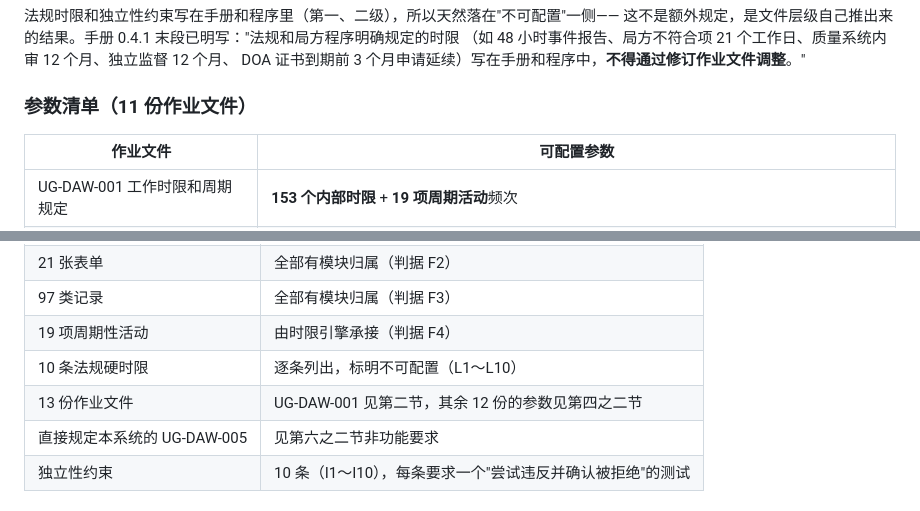
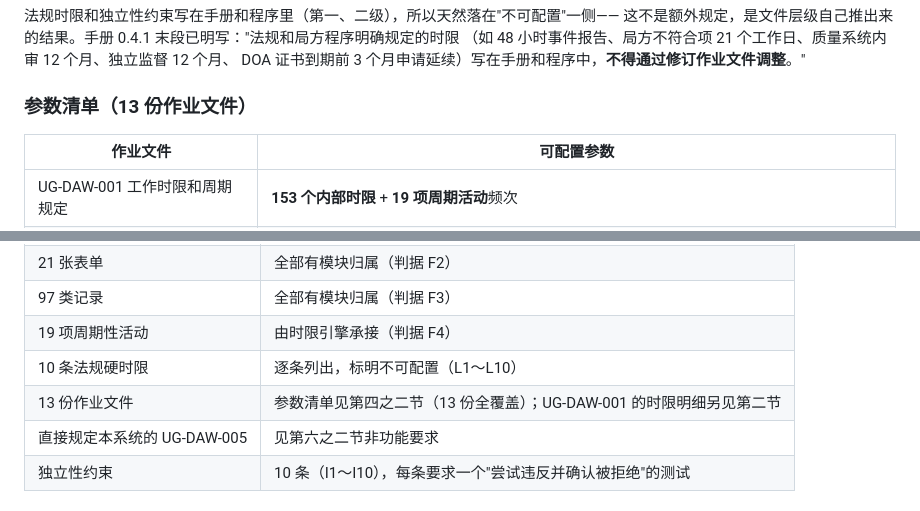
Before and after one commit to whbing7-ops/UG-DCMS, a Markdown page: docs/das-operation-design-input.md, 2 parts joined by grey strips. GitHub-like rendering.

Commit message:
Correct the work-instruction count in the parameter inventory
The section heading said 11 work instructions, the table under it listed 13
(UG-DAW-001 through 013), and the closing self-check said "UG-DAW-001 see
section 2, the other 12 see section 4-2". Three numbers for one set.

The table covers all 13, UG-DAW-001 included, so the heading now says 13 and
the self-check row says the inventory covers all 13, with UG-DAW-001's
deadline detail additionally broken out in section 2.

Found while typesetting the Word edition - the mismatch is invisible in
markdown and obvious once the table sits under its own heading.

Co-Authored-By: Claude Opus 5 <noreply@anthropic.com>

```diff
--- a/docs/das-operation-design-input.md
+++ b/docs/das-operation-design-input.md
@@ -134,7 +134,7 @@ UG-DAF-00 表单汇编 00（含 21 张表单）、UG-DAM-01-附3 DOA 符合性
 （如 48 小时事件报告、局方不符合项 21 个工作日、质量系统内审 12 个月、独立监督 12 个月、
 DOA 证书到期前 3 个月申请延续）写在手册和程序中，**不得通过修订作业文件调整**。"
 
-### 参数清单（11 份作业文件）
+### 参数清单（13 份作业文件）
 
 | 作业文件 | 可配置参数 |
 |---|---|
@@ -434,7 +434,7 @@ PR #5 最初给 `signer_authorization` 加了自由文本 `product_scope`，对
 | 97 类记录 | 全部有模块归属（判据 F3） |
 | 19 项周期性活动 | 由时限引擎承接（判据 F4） |
 | 10 条法规硬时限 | 逐条列出，标明不可配置（L1～L10） |
-| 13 份作业文件 | UG-DAW-001 见第二节，其余 12 份的参数见第四之二节 |
+| 13 份作业文件 | 参数清单见第四之二节（13 份全覆盖）；UG-DAW-001 的时限明细另见第二节 |
 | 直接规定本系统的 UG-DAW-005 | 见第六之二节非功能要求 |
 | 独立性约束 | 10 条（I1～I10），每条要求一个"尝试违反并确认被拒绝"的测试 |
 
```
